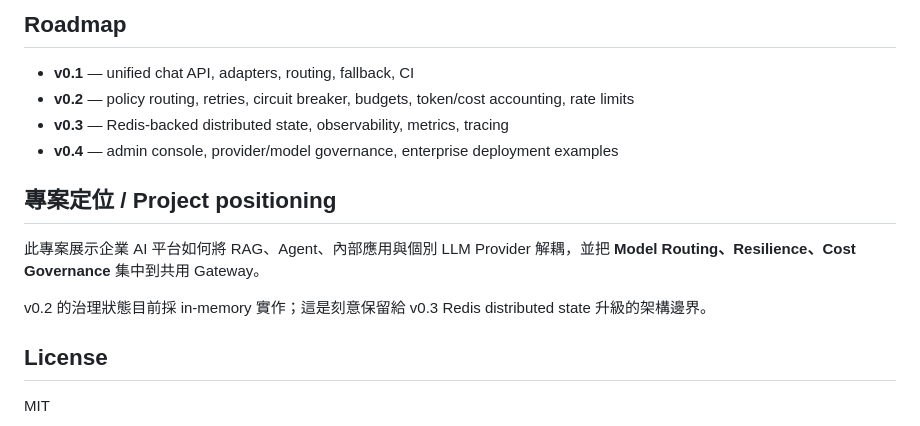
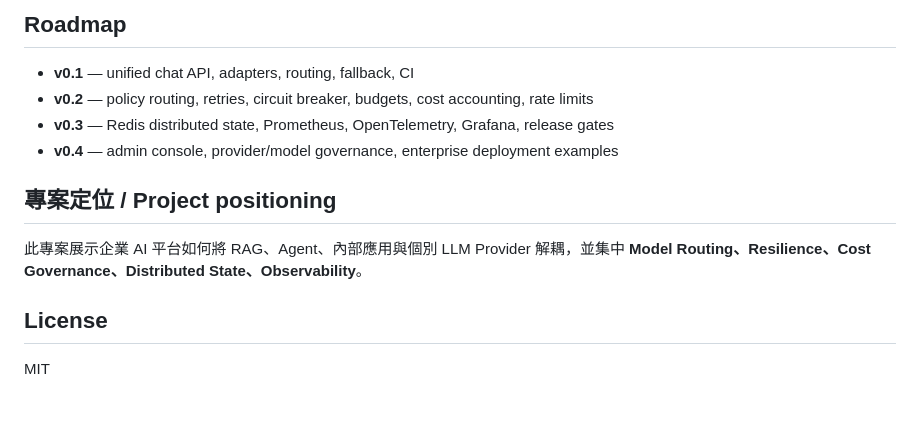
Before and after one commit to kewinall/multi-llm-ai-gateway, a Markdown page: README.md, the part around one of its changes. Drawn GitHub-style; blank space fills up the shorter version.

```diff
--- a/README.md
+++ b/README.md
@@ -113,17 +154,14 @@ retry attempts, fallback state, request cost, and budget status.
 ## Roadmap
 
 - **v0.1** — unified chat API, adapters, routing, fallback, CI
-- **v0.2** — policy routing, retries, circuit breaker, budgets, token/cost accounting, rate limits
-- **v0.3** — Redis-backed distributed state, observability, metrics, tracing
+- **v0.2** — policy routing, retries, circuit breaker, budgets, cost accounting, rate limits
+- **v0.3** — Redis distributed state, Prometheus, OpenTelemetry, Grafana, release gates
 - **v0.4** — admin console, provider/model governance, enterprise deployment examples
 
 ## 專案定位 / Project positioning
 
-此專案展示企業 AI 平台如何將 RAG、Agent、內部應用與個別 LLM Provider 解耦，並把
-**Model Routing、Resilience、Cost Governance** 集中到共用 Gateway。
-
-v0.2 的治理狀態目前採 in-memory 實作；這是刻意保留給 v0.3 Redis distributed state
-升級的架構邊界。
+此專案展示企業 AI 平台如何將 RAG、Agent、內部應用與個別 LLM Provider 解耦，並集中
+**Model Routing、Resilience、Cost Governance、Distributed State、Observability**。
 
 ## License
 
```
Also changed, not shown: other parts of README.md (+95 -54 lines).
